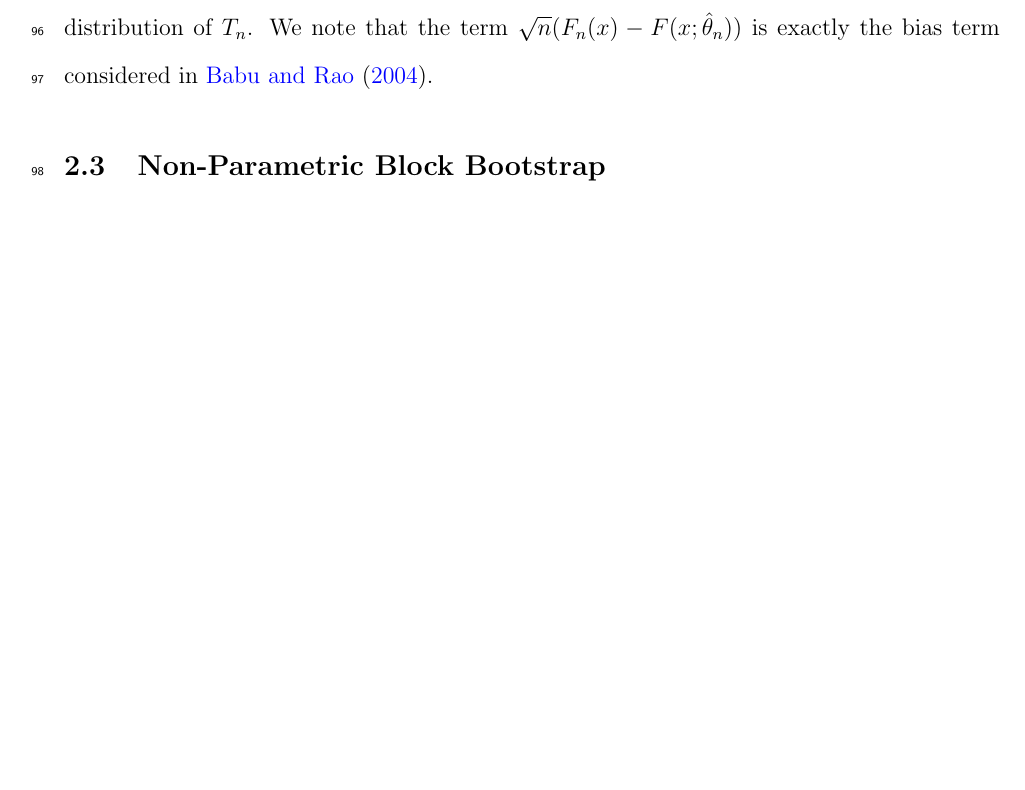
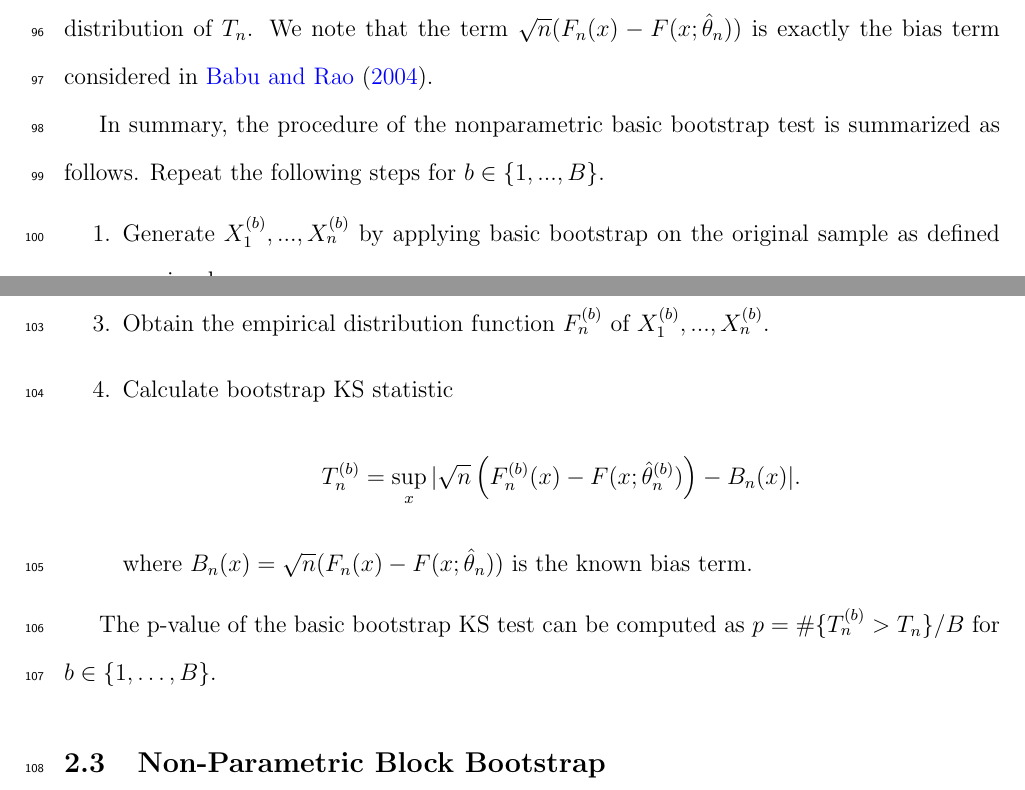
Before and after one commit to mathewchandy03/Bootstrap_KS_Test, a LaTeX paper (manuscript/manuscript.tex): part of page 6 of 22 before the commit and two parts of pages 6 and 7 of 23 after it, the two joined at a grey line, cut so that both start at the same text, the shorter picture padded with empty space. Compiled offline with pdfLaTeX.

Commit message:
steps for basic bootstrap

```diff
--- a/manuscript/manuscript.tex
+++ b/manuscript/manuscript.tex
@@ -244,6 +244,35 @@ then $T^{(b)}_n := \sup_x|Y^{(b)}_n(x)|$ is the bootstrap statistic that is
 expected to approximate the distribution of $T_n$. We note that the term
 $\sqrt{n}(F_n(x) - F(x; \hat\theta_n))$ is exactly the bias term considered in
 \citet{babu2004goodness}.
+
+In summary, the procedure of the nonparametric basic bootstrap test is
+summarized as follows. Repeat the following steps for $b \in \{1, ..., B\}$.
+\begin{enumerate}
+\item
+  Generate $X^{(b)}_1,...,X^{(b)}_n$ by applying basic bootstrap
+  on the original sample as
+  defined previously.
+\item
+  Fit $F_\theta$ to $X^{(b)}_1,...,X^{(b)}_n$ and obtain estimate
+	$\hat\theta^{(b)}_n$ of $\theta$.
+\item
+  Obtain the empirical distribution function $F^{(b)}_n$ of
+  $X^{(b)}_1,...,X^{(b)}_n$.
+\item
+  Calculate bootstrap KS statistic
+  \[
+    T^{(b)}_n = \sup_x | \sqrt{n}\left(F^{(b)}_n(x)
+    - F(x; \hat\theta^{(b)}_n)\right) - B_n(x) |.
+  \]
+  where
+  $B_{n}(x) = \sqrt{n}(F_n(x) - F(x; \hat\theta_n))$ is the known
+  bias term.
+\end{enumerate}
+
+
+The p-value of the basic bootstrap KS test can be computed
+as $p = \#\{T^{(b)}_n > T_n\} / B$ for
+$b \in \{1, \ldots, B\}$.
 
 \subsection{Non-Parametric Block Bootstrap}
 
```
